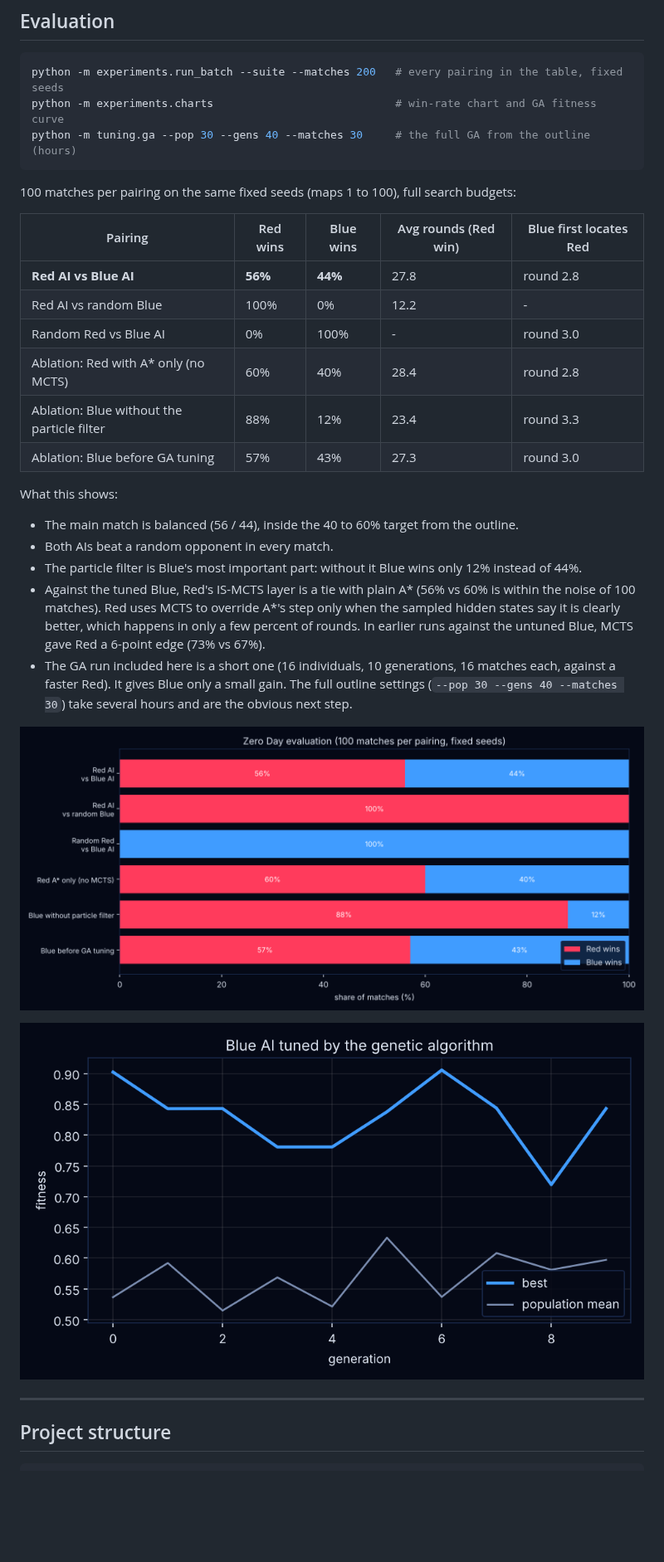
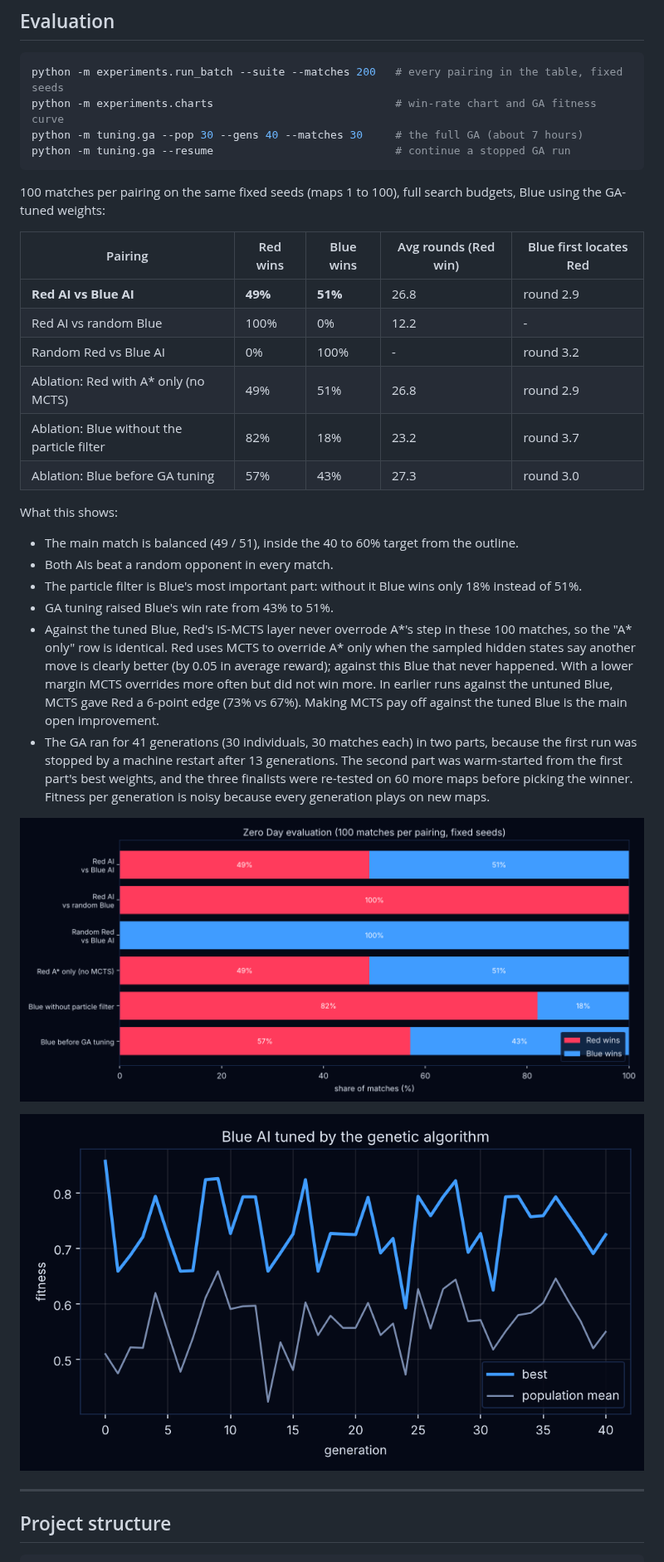
Before and after one commit to shadowfax-505/Zero-Day, a Markdown page: README.md, the part around the change. Shown at 83% size. Rendered like a GitHub page; pictures changed too: experiments/results/win_rates.png, tuning/fitness.png; blank space fills up the shorter version.

Commit message:
Full GA run (41 generations), re-run evaluation, update README results

````diff
--- a/README.md
+++ b/README.md
@@ -134,32 +134,38 @@ Baseline random agents for both sides live in `agents/baseline/`.
 ```bash
 python -m experiments.run_batch --suite --matches 200   # every pairing in the table, fixed seeds
 python -m experiments.charts                            # win-rate chart and GA fitness curve
-python -m tuning.ga --pop 30 --gens 40 --matches 30     # the full GA from the outline (hours)
+python -m tuning.ga --pop 30 --gens 40 --matches 30     # the full GA (about 7 hours)
+python -m tuning.ga --resume                            # continue a stopped GA run
 ```
 
-100 matches per pairing on the same fixed seeds (maps 1 to 100), full search budgets:
+100 matches per pairing on the same fixed seeds (maps 1 to 100), full search budgets, Blue using the
+GA-tuned weights:
 
 | Pairing | Red wins | Blue wins | Avg rounds (Red win) | Blue first locates Red |
 | --- | --- | --- | --- | --- |
-| **Red AI vs Blue AI** | **56%** | **44%** | 27.8 | round 2.8 |
+| **Red AI vs Blue AI** | **49%** | **51%** | 26.8 | round 2.9 |
 | Red AI vs random Blue | 100% | 0% | 12.2 | - |
-| Random Red vs Blue AI | 0% | 100% | - | round 3.0 |
-| Ablation: Red with A\* only (no MCTS) | 60% | 40% | 28.4 | round 2.8 |
-| Ablation: Blue without the particle filter | 88% | 12% | 23.4 | round 3.3 |
+| Random Red vs Blue AI | 0% | 100% | - | round 3.2 |
+| Ablation: Red with A\* only (no MCTS) | 49% | 51% | 26.8 | round 2.9 |
+| Ablation: Blue without the particle filter | 82% | 18% | 23.2 | round 3.7 |
 | Ablation: Blue before GA tuning | 57% | 43% | 27.3 | round 3.0 |
 
 What this shows:
 
-- The main match is balanced (56 / 44), inside the 40 to 60% target from the outline.
+- The main match is balanced (49 / 51), inside the 40 to 60% target from the outline.
 - Both AIs beat a random opponent in every match.
-- The particle filter is Blue's most important part: without it Blue wins only 12% instead of 44%.
-- Against the tuned Blue, Red's IS-MCTS layer is a tie with plain A\* (56% vs 60% is within the noise of
-  100 matches). Red uses MCTS to override A\*'s step only when the sampled hidden states say it is clearly
-  better, which happens in only a few percent of rounds. In earlier runs against the untuned Blue, MCTS
-  gave Red a 6-point edge (73% vs 67%).
-- The GA run included here is a short one (16 individuals, 10 generations, 16 matches each, against a
-  faster Red). It gives Blue only a small gain. The full outline settings (`--pop 30 --gens 40
-  --matches 30`) take several hours and are the obvious next step.
+- The particle filter is Blue's most important part: without it Blue wins only 18% instead of 51%.
+- GA tuning raised Blue's win rate from 43% to 51%.
+- Against the tuned Blue, Red's IS-MCTS layer never overrode A\*'s step in these 100 matches, so the
+  "A\* only" row is identical. Red uses MCTS to override A\* only when the sampled hidden states say
+  another move is clearly better (by 0.05 in average reward); against this Blue that never happened. With
+  a lower margin MCTS overrides more often but did not win more. In earlier runs against the untuned
+  Blue, MCTS gave Red a 6-point edge (73% vs 67%). Making MCTS pay off against the tuned Blue is the
+  main open improvement.
+- The GA ran for 41 generations (30 individuals, 30 matches each) in two parts, because the first run
+  was stopped by a machine restart after 13 generations. The second part was warm-started from the
+  first part's best weights, and the three finalists were re-tested on 60 more maps before picking the
+  winner. Fitness per generation is noisy because every generation plays on new maps.
 
 ![Win rates](experiments/results/win_rates.png)
 
````
Also changed, not shown: 7 other files.
